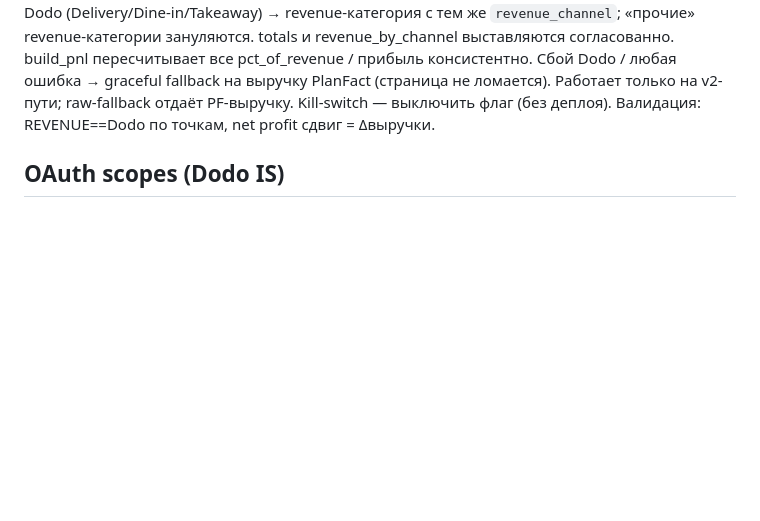
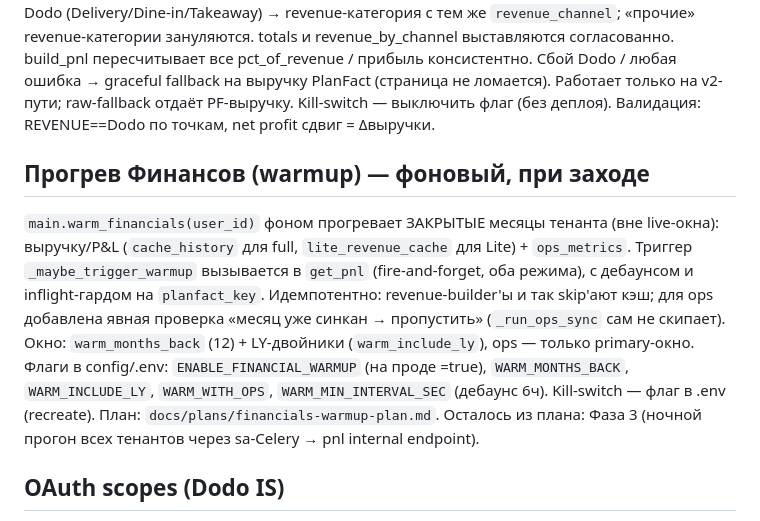
Before and after one commit to mosbot/dodo_pnl, a Markdown page: CLAUDE.md, the part around the change. Drawn GitHub-style; blank space fills up the shorter version.

Commit message:
docs(CLAUDE): прогрев Финансов (warmup) — оркестратор, триггер, флаги

```diff
--- a/CLAUDE.md
+++ b/CLAUDE.md
@@ -148,6 +148,21 @@ pct_of_revenue / прибыль консистентно. Сбой Dodo / люб
 fallback на выручку PlanFact (страница не ломается). Работает только на
 v2-пути; raw-fallback отдаёт PF-выручку. Kill-switch — выключить флаг (без
 деплоя). Валидация: REVENUE==Dodo по точкам, net profit сдвиг = Δвыручки.
+
+## Прогрев Финансов (warmup) — фоновый, при заходе
+
+`main.warm_financials(user_id)` фоном прогревает ЗАКРЫТЫЕ месяцы тенанта (вне
+live-окна): выручку/P&L (`cache_history` для full, `lite_revenue_cache` для
+Lite) + `ops_metrics`. Триггер `_maybe_trigger_warmup` вызывается в `get_pnl`
+(fire-and-forget, оба режима), с дебаунсом и inflight-гардом на `planfact_key`.
+Идемпотентно: revenue-builder'ы и так skip'ают кэш; для ops добавлена явная
+проверка «месяц уже синкан → пропустить» (`_run_ops_sync` сам не скипает).
+Окно: `warm_months_back` (12) + LY-двойники (`warm_include_ly`), ops — только
+primary-окно. Флаги в config/.env: `ENABLE_FINANCIAL_WARMUP` (на проде =true),
+`WARM_MONTHS_BACK`, `WARM_INCLUDE_LY`, `WARM_WITH_OPS`, `WARM_MIN_INTERVAL_SEC`
+(дебаунс 6ч). Kill-switch — флаг в .env (recreate). План:
+`docs/plans/financials-warmup-plan.md`. Осталось из плана: Фаза 3 (ночной
+прогон всех тенантов через sa-Celery → pnl internal endpoint).
 
 ## OAuth scopes (Dodo IS)
 
```
